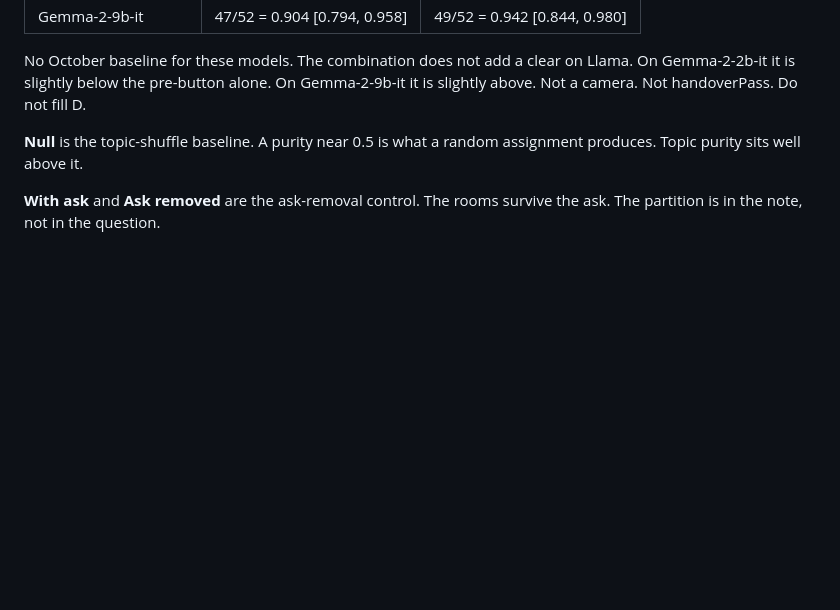
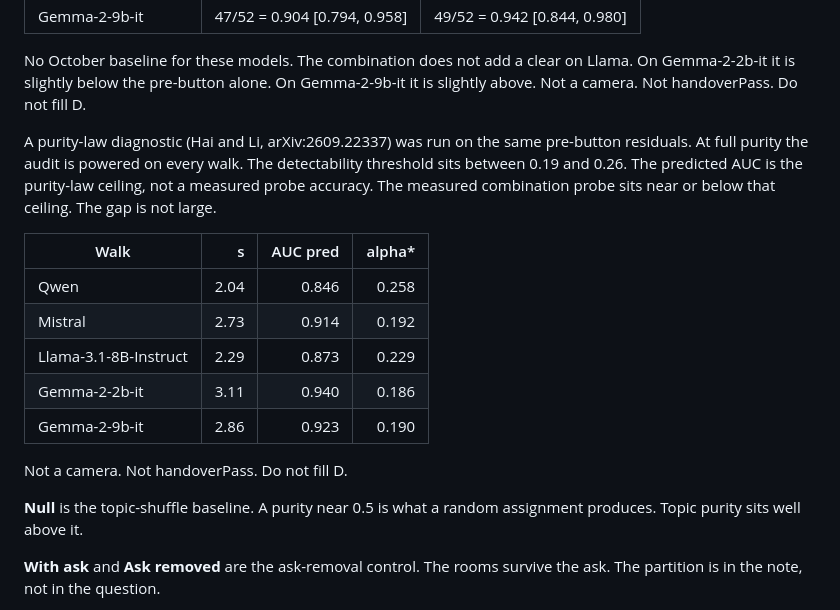
Before and after one commit to kummahiih/regret-heuristic, a Markdown page: paper/intent_v2.md, the part around the change. GitHub-like rendering; blank space fills up the shorter version.

Commit message:
paper: add purity-law diagnostic results

```diff
--- a/paper/intent_v2.md
+++ b/paper/intent_v2.md
@@ -153,6 +153,18 @@ The combination probe was also run on the three November models. The pre-button
 | Gemma-2-9b-it | 47/52 = 0.904 [0.794, 0.958] | 49/52 = 0.942 [0.844, 0.980] |
 
 No October baseline for these models. The combination does not add a clear on Llama. On Gemma-2-2b-it it is slightly below the pre-button alone. On Gemma-2-9b-it it is slightly above. Not a camera. Not handoverPass. Do not fill D.
+
+A purity-law diagnostic (Hai and Li, arXiv:2609.22337) was run on the same pre-button residuals. At full purity the audit is powered on every walk. The detectability threshold sits between 0.19 and 0.26. The predicted AUC is the purity-law ceiling, not a measured probe accuracy. The measured combination probe sits near or below that ceiling. The gap is not large.
+
+| Walk | s | AUC pred | alpha* |
+| --- | ---: | ---: | ---: |
+| Qwen | 2.04 | 0.846 | 0.258 |
+| Mistral | 2.73 | 0.914 | 0.192 |
+| Llama-3.1-8B-Instruct | 2.29 | 0.873 | 0.229 |
+| Gemma-2-2b-it | 3.11 | 0.940 | 0.186 |
+| Gemma-2-9b-it | 2.86 | 0.923 | 0.190 |
+
+Not a camera. Not handoverPass. Do not fill D.
 
 **Null** is the topic-shuffle baseline. A purity near 0.5 is what a random assignment produces. Topic purity sits well above it.
 
```
